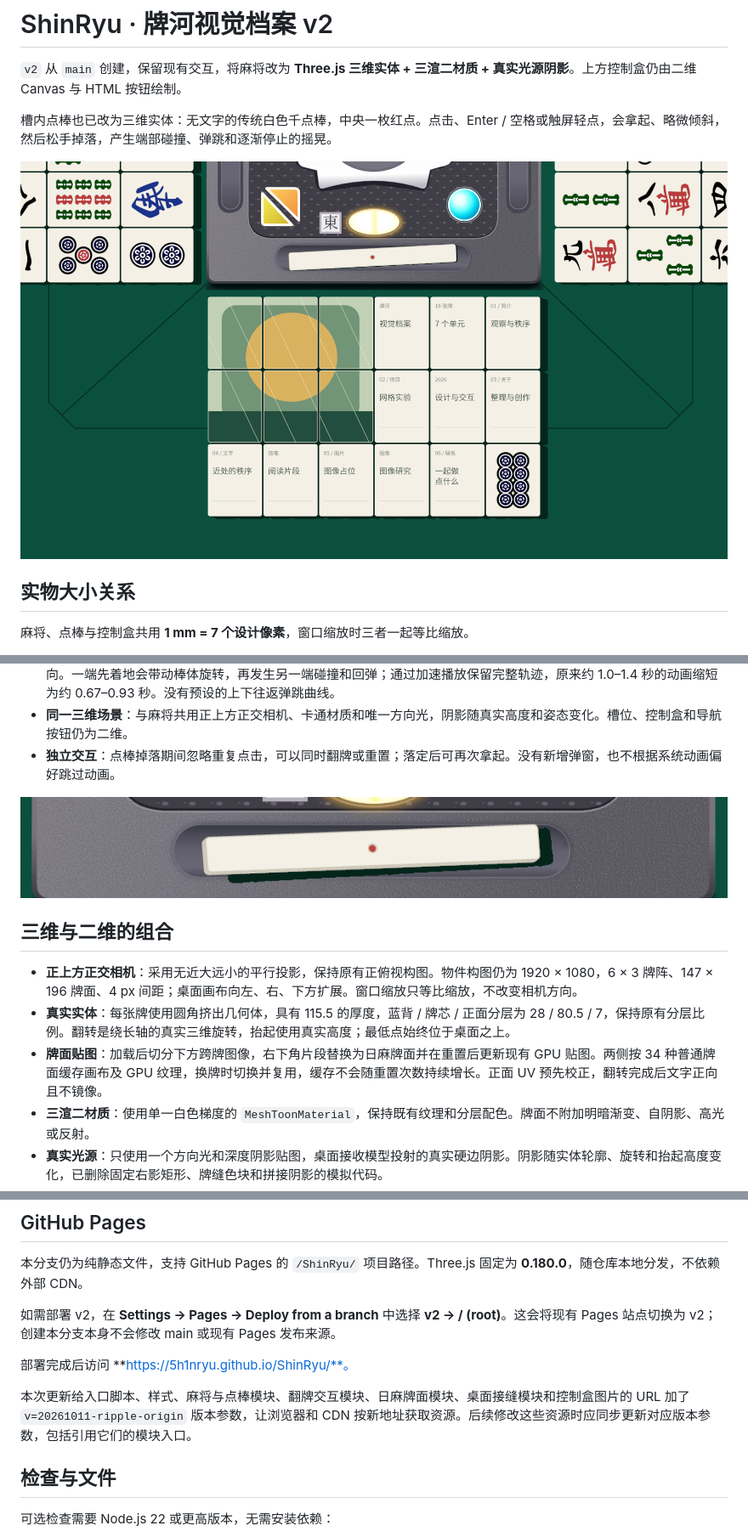
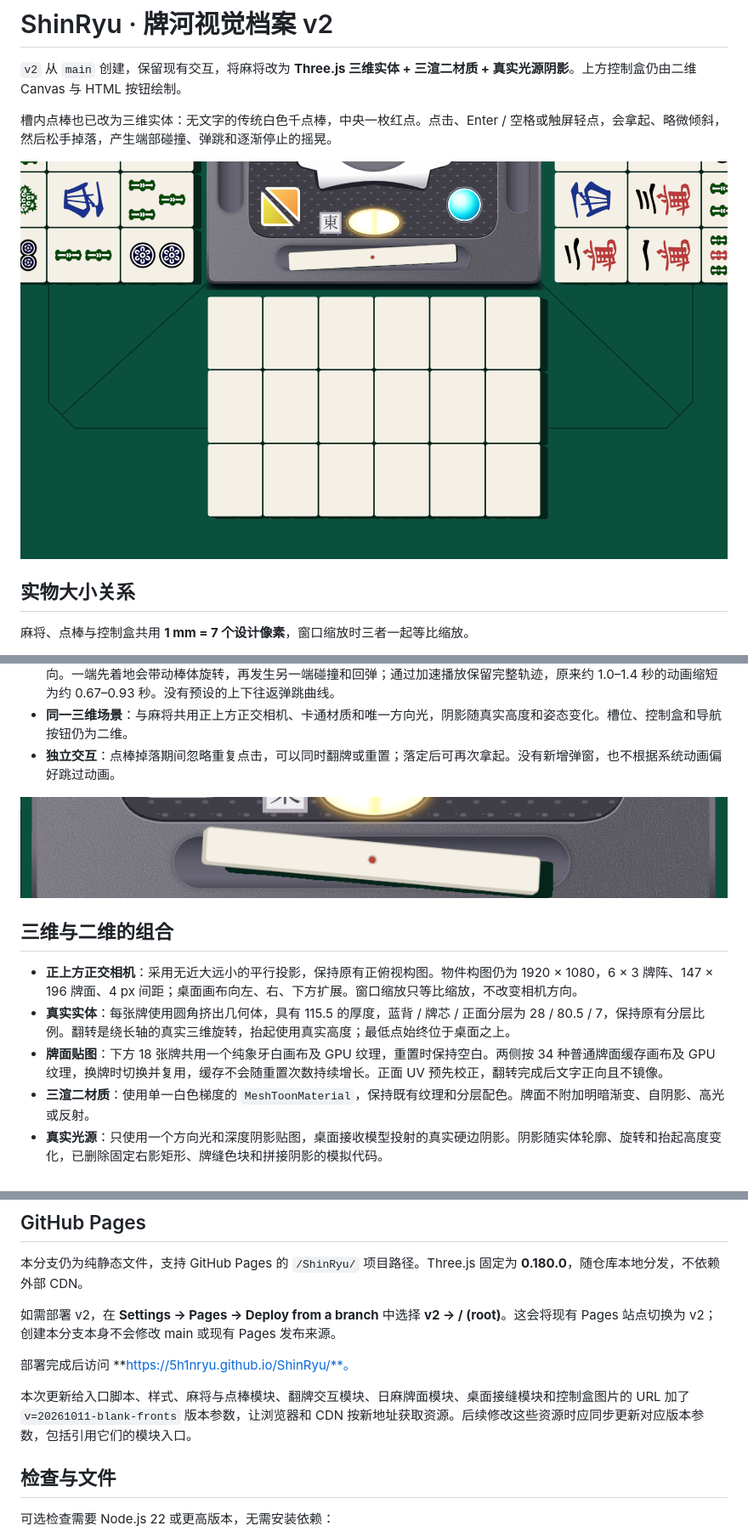
Before and after one commit to 5h1nRyu/ShinRyu, a Markdown page: README.md, 3 parts joined by grey strips. Shown at 85% size. GitHub-like rendering; pictures changed too: docs/v2-riichi-preview.png, docs/v2-stick-lift.png.

```diff
--- a/README.md
+++ b/README.md
@@ -88,7 +88,7 @@
 
 - **正上方正交相机**：采用无近大远小的平行投影，保持原有正俯视构图。物件构图仍为 1920 × 1080，6 × 3 牌阵、147 × 196 牌面、4 px 间距；桌面画布向左、右、下方扩展。窗口缩放只等比缩放，不改变相机方向。
 - **真实实体**：每张牌使用圆角挤出几何体，具有 115.5 的厚度，蓝背 / 牌芯 / 正面分层为 28 / 80.5 / 7，保持原有分层比例。翻转是绕长轴的真实三维旋转，抬起使用真实高度；最低点始终位于桌面之上。
-- **牌面贴图**：加载后切分下方跨牌图像，右下角片段替换为日麻牌面并在重置后更新现有 GPU 贴图。两侧按 34 种普通牌面缓存画布及 GPU 纹理，换牌时切换并复用，缓存不会随重置次数持续增长。正面 UV 预先校正，翻转完成后文字正向且不镜像。
+- **牌面贴图**：下方 18 张牌共用一个纯象牙白画布及 GPU 纹理，重置时保持空白。两侧按 34 种普通牌面缓存画布及 GPU 纹理，换牌时切换并复用，缓存不会随重置次数持续增长。正面 UV 预先校正，翻转完成后文字正向且不镜像。
 - **三渲二材质**：使用单一白色梯度的 `MeshToonMaterial`，保持既有纹理和分层配色。牌面不附加明暗渐变、自阴影、高光或反射。
 - **真实光源**：只使用一个方向光和深度阴影贴图，桌面接收模型投射的真实硬边阴影。阴影随实体轮廓、旋转和抬起高度变化，已删除固定右影矩形、牌缝色块和拼接阴影的模拟代码。
 - **没有新增光影效果**：没有环境光、环境贴图、AO、辉光、景深、软阴影或镜面反射。控制盒不参与三维光照。
@@ -112,7 +112,7 @@ python3 -m http.server 8080
 
 部署完成后访问 **https://5h1nryu.github.io/ShinRyu/**。
 
-本次更新给入口脚本、样式、麻将与点棒模块、翻牌交互模块、日麻牌面模块、桌面接缝模块和控制盒图片的 URL 加了 `v=20261011-ripple-origin` 版本参数，让浏览器和 CDN 按新地址获取资源。后续修改这些资源时应同步更新对应版本参数，包括引用它们的模块入口。
+本次更新给入口脚本、样式、麻将与点棒模块、翻牌交互模块、日麻牌面模块、桌面接缝模块和控制盒图片的 URL 加了 `v=20261011-blank-fronts` 版本参数，让浏览器和 CDN 按新地址获取资源。后续修改这些资源时应同步更新对应版本参数，包括引用它们的模块入口。
 
 ## 检查与文件
 
```
Also changed, not shown: other parts of README.md (+8 -8 lines), docs/v2-control-hint.png, docs/v2-control-preview.png, docs/v2-reference-seams-wide.png, 6 other files.
